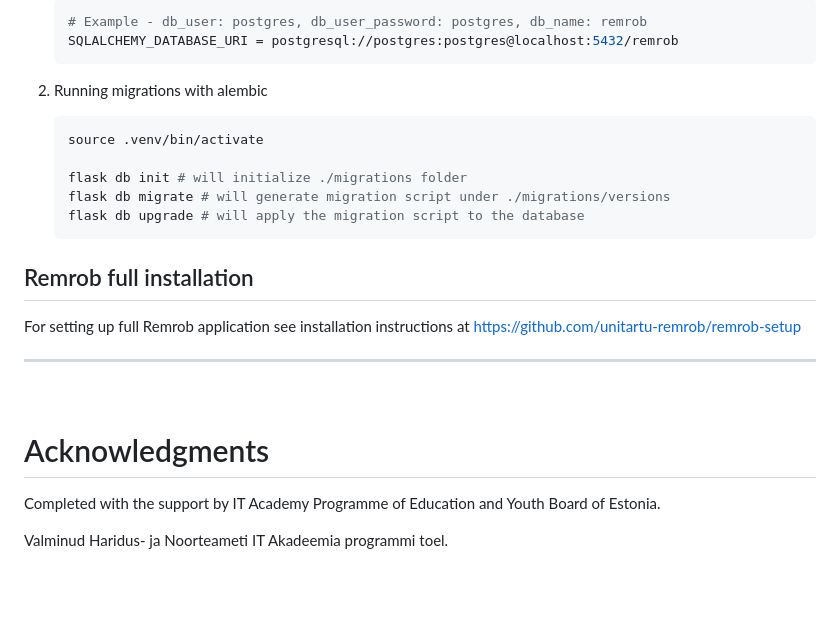
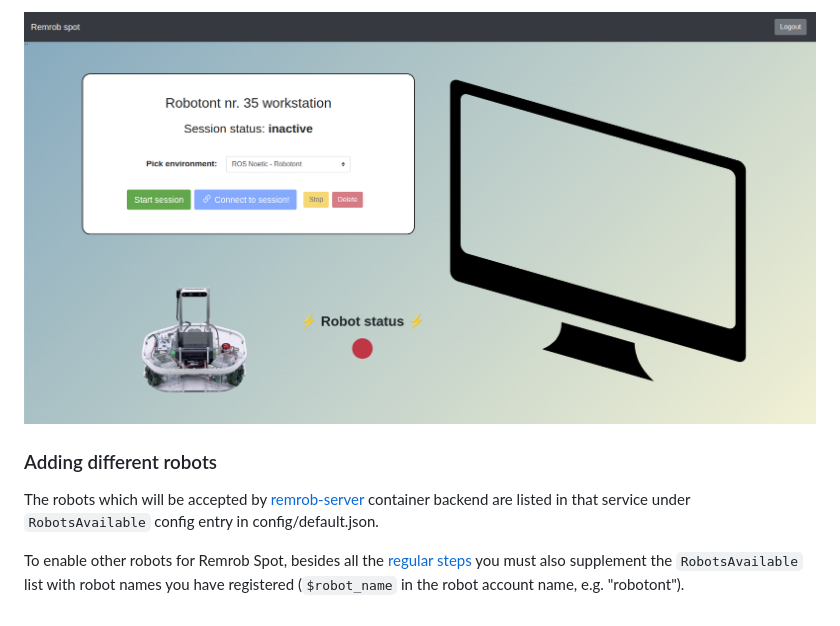
Before and after one commit to unitartu-remrob/remrob-webapp, a Markdown page: README.md, the part around the change printed below. Rendered like a GitHub page; pictures changed too: docs/remrob-spot-workstation.png (added); blank space fills up the shorter version.

````diff
--- a/README.md
+++ b/README.md
@@ -53,29 +38,8 @@ npm run start
 
-	```bash
-	# Example - db_user: postgres, db_user_password: postgres, db_name: remrob
-	SQLALCHEMY_DATABASE_URI = postgresql://postgres:postgres@localhost:5432/remrob
-	```
+![Robot session panel](./docs/remrob-spot-workstation.png)
 
-2. Running migrations with alembic
+### Adding different robots
 
-	```bash
-	source .venv/bin/activate
+The robots which will be accepted by [remrob-server](https://github.com/unitartu-remrob/remrob-server) container backend are listed in that service under `RobotsAvailable` config entry in config/default.json.
 
-	flask db init # will initialize ./migrations folder
-	flask db migrate # will generate migration script under ./migrations/versions
-	flask db upgrade # will apply the migration script to the database
-	```
-
-## Remrob full installation
-
-For setting up full Remrob application see installation instructions at https://github.com/unitartu-remrob/remrob-setup
-
----
-
-&nbsp;&nbsp;
-
-# Acknowledgments
-
-Completed with the support by IT Academy Programme of Education and Youth Board of Estonia.
-
-Valminud Haridus- ja Noorteameti IT Akadeemia programmi toel.
+To enable other robots for Remrob Spot, besides all the [regular steps](https://github.com/unitartu-remrob/remrob-setup/tree/main/robots) you must also supplement the `RobotsAvailable` list with robot names you have registered (`$robot_name` in the robot account name, e.g. "robotont").
````
Also changed, not shown: other parts of README.md (+22 -37 lines), docs/admin-menu.jpg (added), docs/robot-login-screen.png (added), 1 other file.
